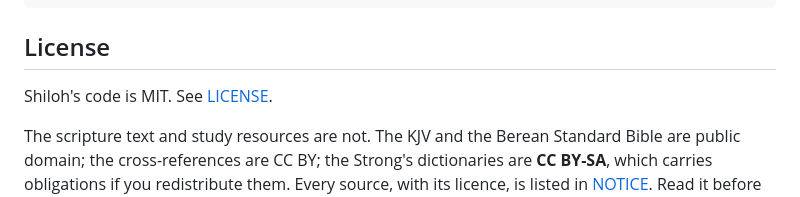
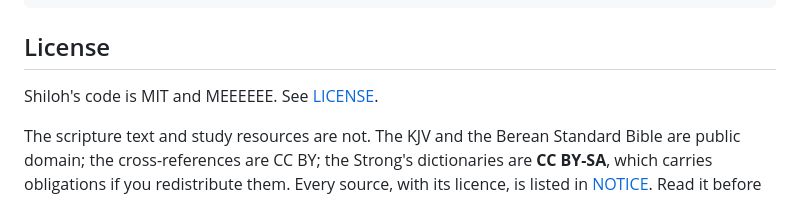
Before and after one commit to AjiboyeDara/shiloh, a Markdown page: README.md, the part around the change. Drawn GitHub-style.

Commit message:
clarification

```diff
--- a/README.md
+++ b/README.md
@@ -317,7 +317,7 @@ python -m pytest
 
 ## License
 
-Shiloh's code is MIT. See [LICENSE](LICENSE).
+Shiloh's code is MIT and MEEEEEE. See [LICENSE](LICENSE).
 
 The scripture text and study resources are not. The KJV and the Berean Standard
 Bible are public domain; the cross-references are CC BY; the Strong's
```
